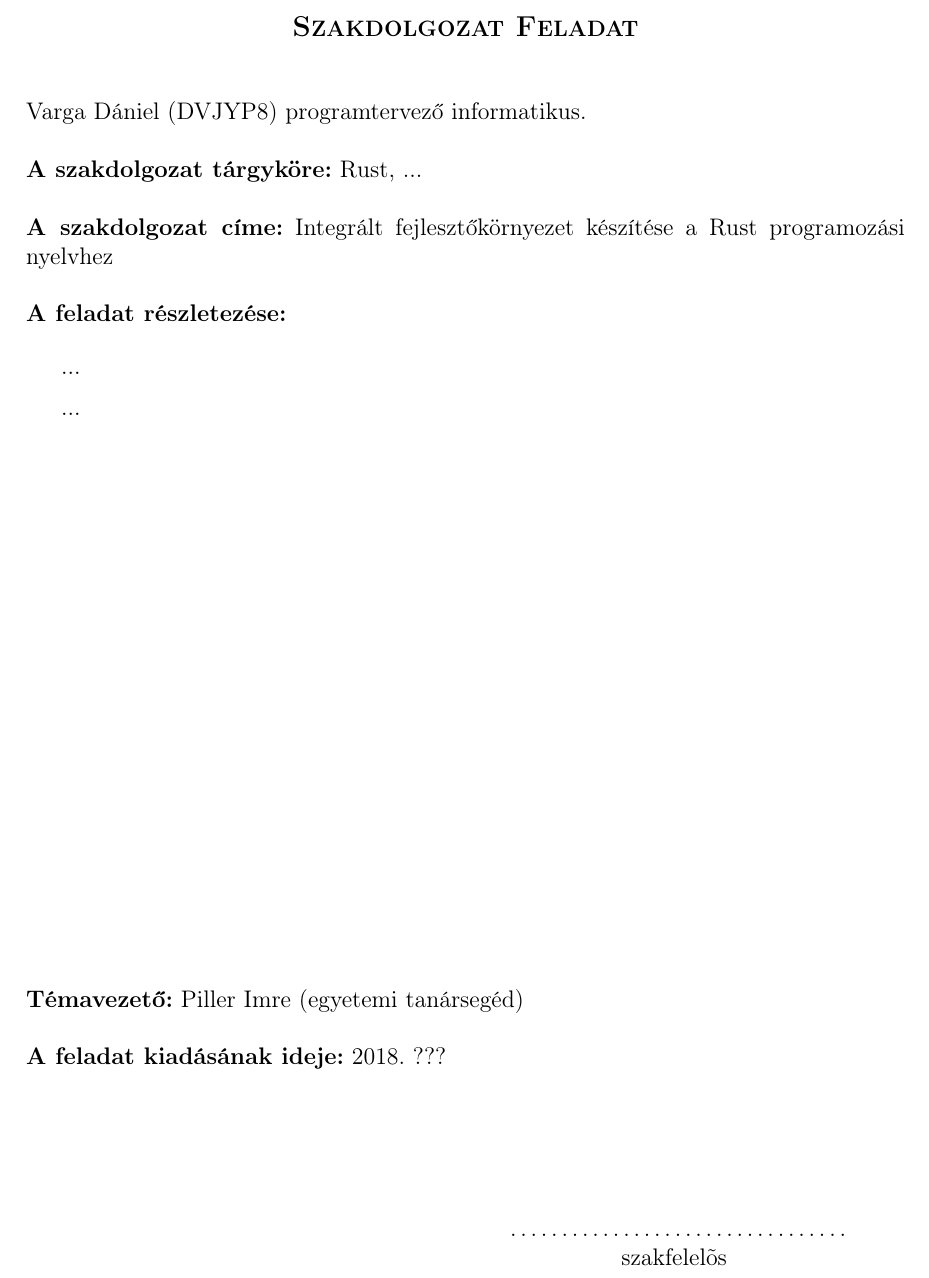
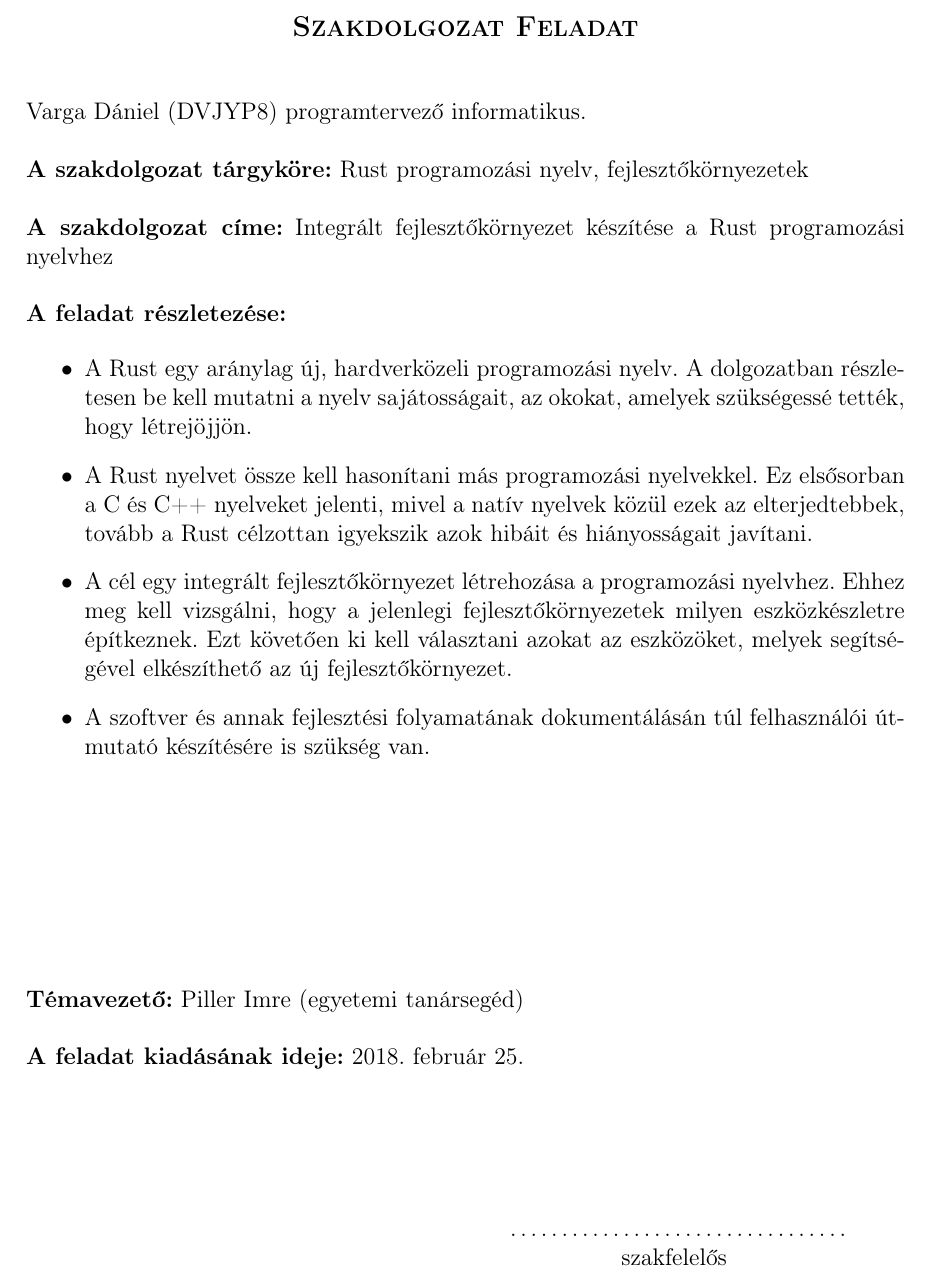
Before and after one commit to varga-daniel/szakdolgozat, a LaTeX document (dolgozat/dolgozat.tex, which reads dolgozat/feladatkiiras/feladatkiiras.tex): part of page 2 of 38, cut so that both start at the same text. Compiled offline with pdfLaTeX.

Commit message:
Feladatkiírás beillesztése.

```diff
--- a/dolgozat/feladatkiiras/feladatkiiras.tex
+++ b/dolgozat/feladatkiiras/feladatkiiras.tex
@@ -11,26 +11,25 @@ Alkalmazott Matematikai Intézeti Tanszék\hspace*{4cm}\hfil \textbf{Szám:}
 \vskip 0.5cm
 Varga Dániel (DVJYP8) programtervező informatikus.\newline
 
-\noindent\textbf{A szakdolgozat tárgyköre:} Rust, ... \newline
+\noindent\textbf{A szakdolgozat tárgyköre:} Rust programozási nyelv, fejlesztőkörnyezetek \newline
 
 \noindent\textbf{A szakdolgozat címe:} Integrált fejlesztőkörnyezet készítése a Rust programozási nyelvhez \newline
 
 \noindent\textbf{A feladat részletezése:}
 
-\bigskip
-
-...
-
-\medskip
-
-...
+\begin{itemize}
+    \item A Rust egy aránylag új, hardverközeli programozási nyelv. A dolgozatban részletesen be kell mutatni a nyelv sajátosságait, az okokat, amelyek szükségessé tették, hogy létrejöjjön.
+    \item A Rust nyelvet össze kell hasonítani más programozási nyelvekkel. Ez elsősorban a C és C++ nyelveket jelenti, mivel a natív nyelvek közül ezek az elterjedtebbek, tovább a Rust célzottan igyekszik azok hibáit és hiányosságait javítani.
+    \item A cél egy integrált fejlesztőkörnyezet létrehozása a programozási nyelvhez. Ehhez meg kell vizsgálni, hogy a jelenlegi fejlesztőkörnyezetek milyen eszközkészletre építkeznek. Ezt követően ki kell választani azokat az eszközöket, melyek segítségével elkészíthető az új fejlesztőkörnyezet.
+    \item A szoftver és annak fejlesztési folyamatának dokumentálásán túl felhasználói útmutató készítésére is szükség van.
+\end{itemize}
 
 \vfill
 
 \noindent\textbf{Témavezető:} Piller Imre (egyetemi tanársegéd) \newline
 
 \noindent\textbf{A feladat kiadásának ideje:}
-2018. ???
+2018. február 25.
 \newline
 
 %\noindent\textbf{A feladat beadásának határideje:}
@@ -39,7 +38,7 @@ Varga Dániel (DVJYP8) programtervező informatikus.\newline
 
 \hbox to \hsize{\hfil{\hbox to 6cm {\dotfill}\hbox to 1cm{}}}
 
-\hbox to \hsize{\hfil\hbox to 3cm {szakfelelõs}\hbox to 2cm{}}
+\hbox to \hsize{\hfil\hbox to 3cm {szakfelelős}\hbox to 2cm{}}
 
 \newpage
 
```
